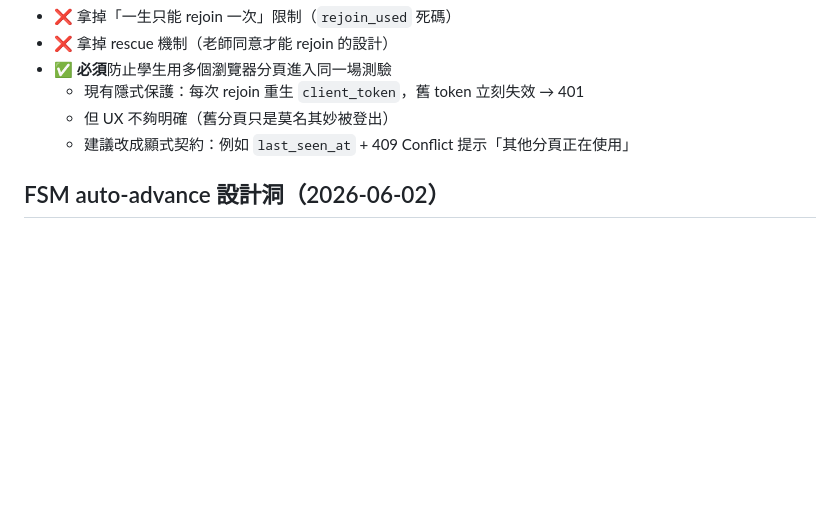
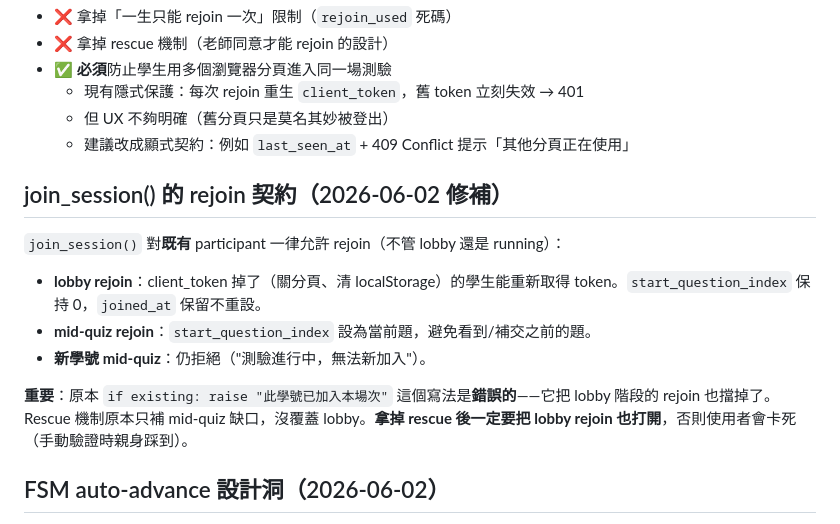
Before and after one commit to ndhuccc/OnlineQuiz-v2, a Markdown page: AGENTS.md, the part around the change. Drawn GitHub-style; blank space fills up the shorter version.

Commit message:
docs(AGENTS.md): document join_session rejoin contract (lobby + running)
Records the corrected behavior of join_session after the lobby-rejoin
fixup. The 'rescue removed → lobby rejoin broken' regression is the
kind of thing a future session would re-introduce if not documented.

```diff
--- a/AGENTS.md
+++ b/AGENTS.md
@@ -44,6 +44,16 @@
   - 但 UX 不夠明確（舊分頁只是莫名其妙被登出）
   - 建議改成顯式契約：例如 `last_seen_at` + 409 Conflict 提示「其他分頁正在使用」
 
+## join_session() 的 rejoin 契約（2026-06-02 修補）
+
+`join_session()` 對**既有** participant 一律允許 rejoin（不管 lobby 還是 running）：
+
+- **lobby rejoin**：client_token 掉了（關分頁、清 localStorage）的學生能重新取得 token。`start_question_index` 保持 0，`joined_at` 保留不重設。
+- **mid-quiz rejoin**：`start_question_index` 設為當前題，避免看到/補交之前的題。
+- **新學號 mid-quiz**：仍拒絕（"測驗進行中，無法新加入"）。
+
+**重要**：原本 `if existing: raise "此學號已加入本場次"` 這個寫法是**錯誤的**——它把 lobby 階段的 rejoin 也擋掉了。Rescue 機制原本只補 mid-quiz 缺口，沒覆蓋 lobby。**拿掉 rescue 後一定要把 lobby rejoin 也打開**，否則使用者會卡死（手動驗證時親身踩到）。
+
 ## FSM auto-advance 設計洞（2026-06-02）
 
 純自動模式下，server 才是 timer 唯一真理來源，但目前 `next_question()` 由老師前端的 `maybeAutoAdvanceQuestion()` 觸發——意思是老師瀏覽器關掉就卡住。
```
